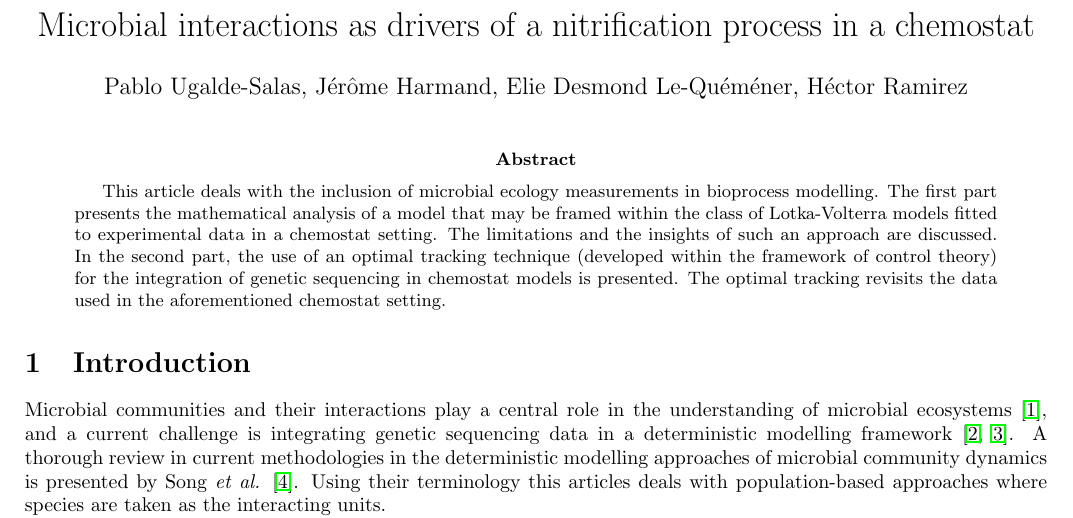
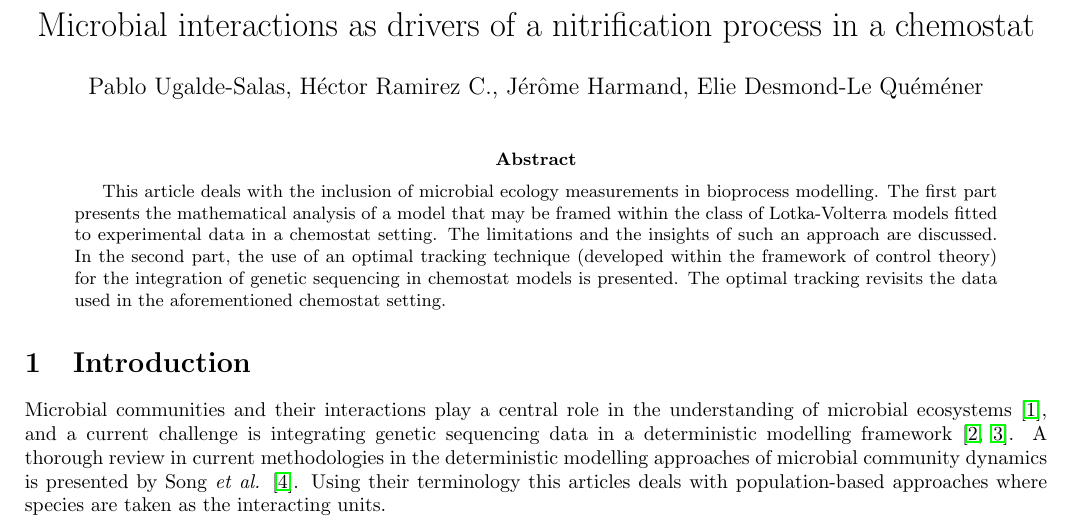
Before and after one commit to paus-5/Class-and-Track, a LaTeX paper (tex/Article_Interactions.tex): part of page 1 of 29, cut so that both start at the same text. Compiled offline with pdfLaTeX.

Commit message:
modified tex

```diff
--- a/tex/Article_Interactions.tex
+++ b/tex/Article_Interactions.tex
@@ -27,7 +27,7 @@
 
 \title{Microbial interactions as drivers of a nitrification process in a chemostat}
 
-\author{Pablo Ugalde-Salas, Jérôme Harmand, Elie Desmond Le-Quéméner, Héctor Ramirez}
+\author{Pablo Ugalde-Salas, Héctor Ramirez C., Jérôme Harmand, Elie Desmond-Le Quéméner}
 \date{}
 \maketitle
 
```
Also changed, not shown: tex/Article_Interactions.pdf.
